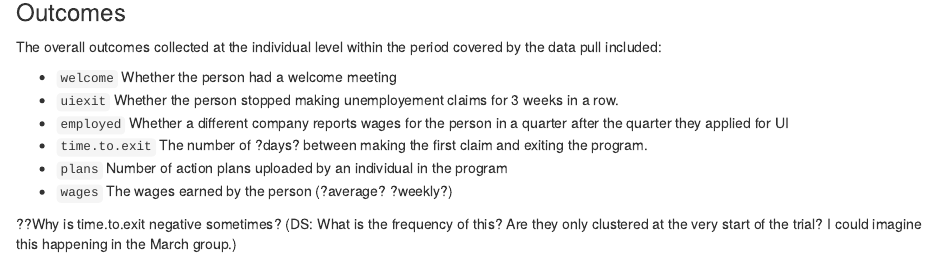
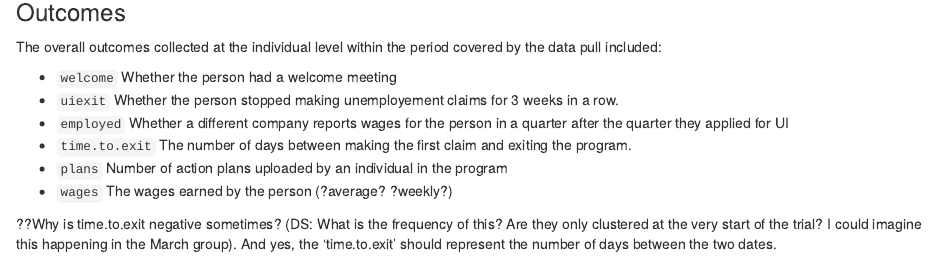
Before and after one commit to michaeldidomenico-gwu/1705-Oregon-UI, an R Markdown document (analysis.Rmd): the page in a window 1100 px wide, from 1350 px down. Rendered offline with R 4.5, knitr and Pandoc, with nearby package versions; some code elsewhere in the file could not run offline.

Commit message:
Update analysis.Rmd

````diff
--- a/analysis.Rmd
+++ b/analysis.Rmd
@@ -201,11 +201,11 @@
  - `welcome` Whether the person had a welcome meeting
  - `uiexit` Whether the person stopped making unemployement claims for 3 weeks in a row.
  - `employed` Whether a different company reports wages for the person in a quarter after the quarter they applied for UI
- - `time.to.exit` The number of ?days? between making the first claim and exiting the program.
+ - `time.to.exit` The number of days between making the first claim and exiting the program.
  - `plans` Number of action plans uploaded by an individual in the program
  - `wages` The wages earned by the person (?average? ?weekly?)
 
-??Why is time.to.exit negative sometimes? (DS: What is the frequency of this? Are they only clustered at the very start of the trial? I could imagine this happening in the March group.)
+??Why is time.to.exit negative sometimes? (DS: What is the frequency of this? Are they only clustered at the very start of the trial? I could imagine this happening in the March group). And yes, the 'time.to.exit' should represent the number of days between the two dates.
 
 ```{r results=FALSE}
 outcomes <- c("welcome","uiexit","employed","time.to.exit","plans","wages")
````
